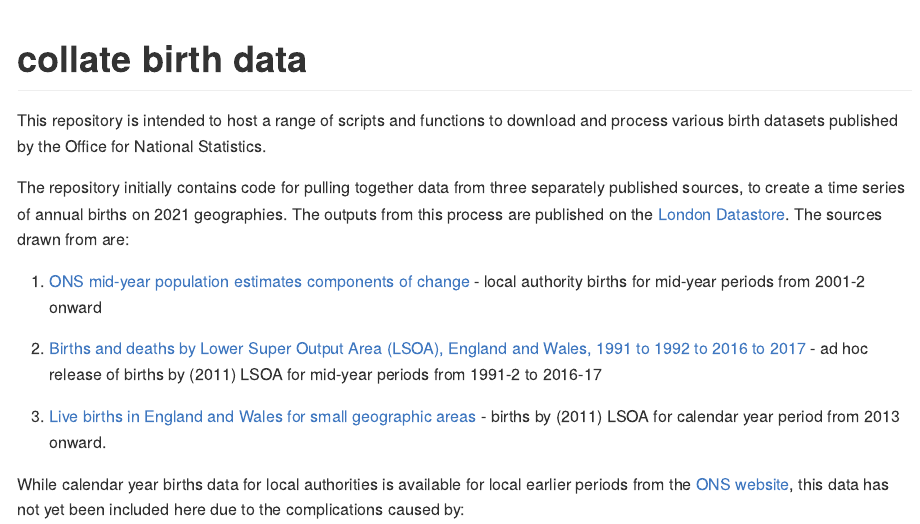
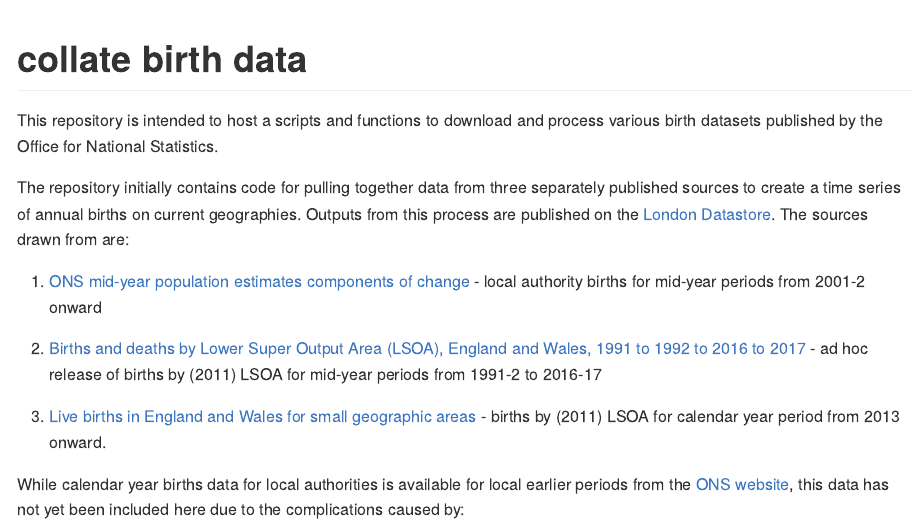
Before and after one commit to Greater-London-Authority/collate-birth-data, an R Markdown document (README.Rmd): the page in a window 1100 px wide, from its top. The pictures show the output file README.md that the author committed with the source, drawn offline in the style of GitHub.

Commit message:
rephrase

```diff
--- a/README.Rmd
+++ b/README.Rmd
@@ -18,9 +18,9 @@ knitr::opts_chunk$set(
 <!-- badges: start -->
 <!-- badges: end -->
 
-This repository is intended to host a range of scripts and functions to download and process various birth datasets published by the Office for National Statistics.
+This repository is intended to host a scripts and functions to download and process various birth datasets published by the Office for National Statistics.
 
-The repository initially contains code for pulling together data from three separately published sources, to create a time series of annual births on 2021 geographies. The outputs from this process are published on the [London Datastore](https://data.london.gov.uk/dataset/annual-birth-series). The sources drawn from are:
+The repository initially contains code for pulling together data from three separately published sources to create a time series of annual births on current geographies. Outputs from this process are published on the [London Datastore](https://data.london.gov.uk/dataset/annual-birth-series). The sources drawn from are:
 
 1. [ONS mid-year population estimates components of change](https://www.ons.gov.uk/peoplepopulationandcommunity/populationandmigration/populationestimates/datasets/populationestimatesforukenglandandwalesscotlandandnorthernireland) - local authority births for mid-year periods from 2001-2 onward
 
```
Also changed, not shown: README.md, data/README.Rmd (deleted).
